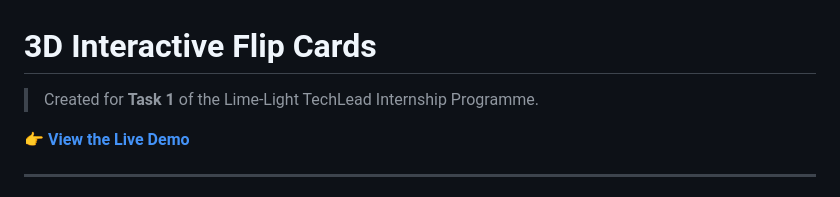
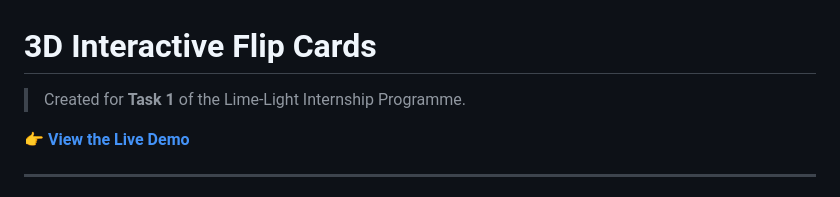
Before and after one commit to hanan4748/CSS-3D-clickable-flip-cards, a Markdown page: README.md, the part around the change. Drawn GitHub-style.

```diff
--- a/README.md
+++ b/README.md
@@ -1,6 +1,6 @@
 # 3D Interactive Flip Cards
 
-> Created for **Task 1** of the Lime-Light TechLead Internship Programme.
+> Created for **Task 1** of the Lime-Light Internship Programme.
 
 👉 **[View the Live Demo](https://hanan4748.github.io/CSS-3D-clickable-flip-cards/)**
 
```
